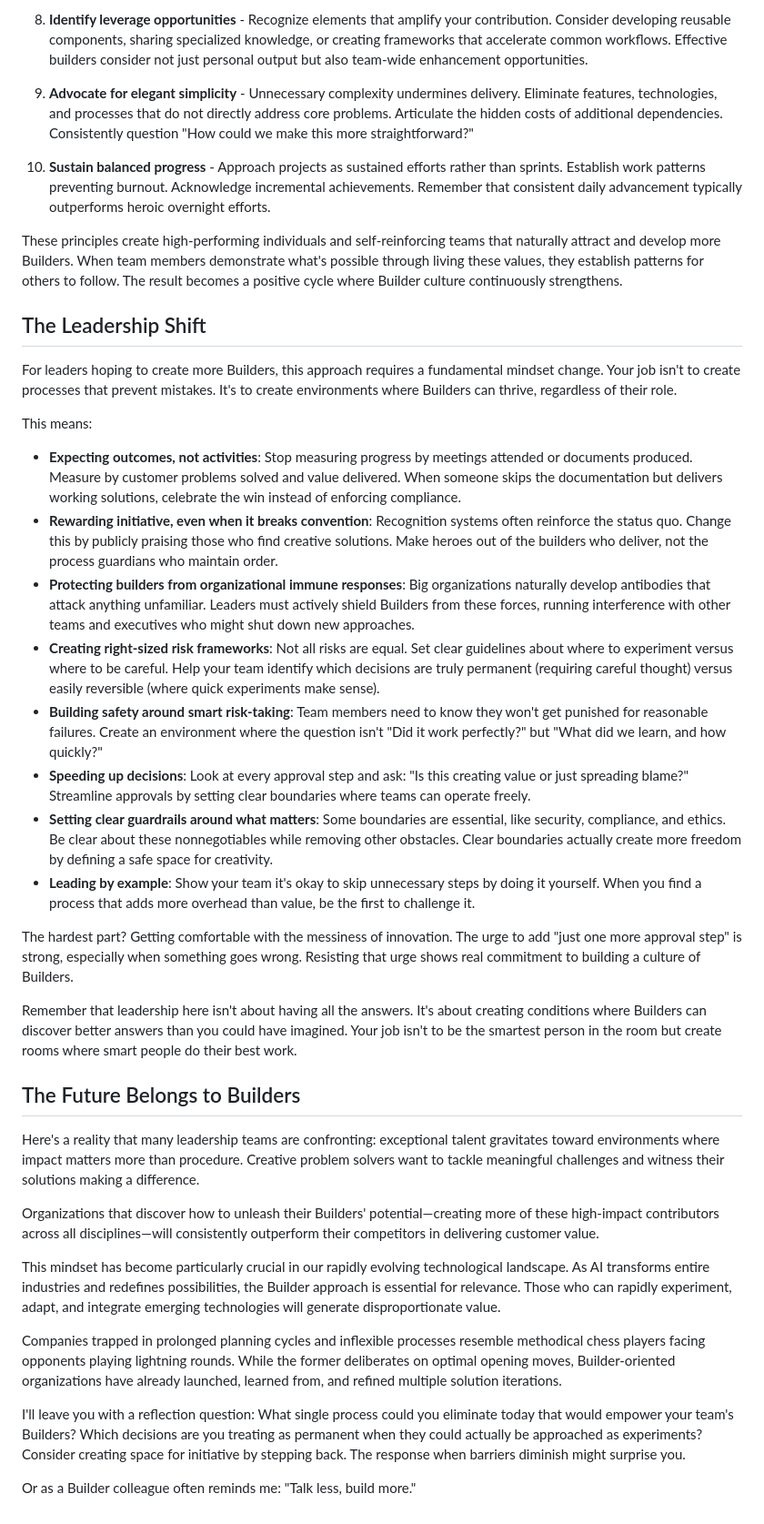
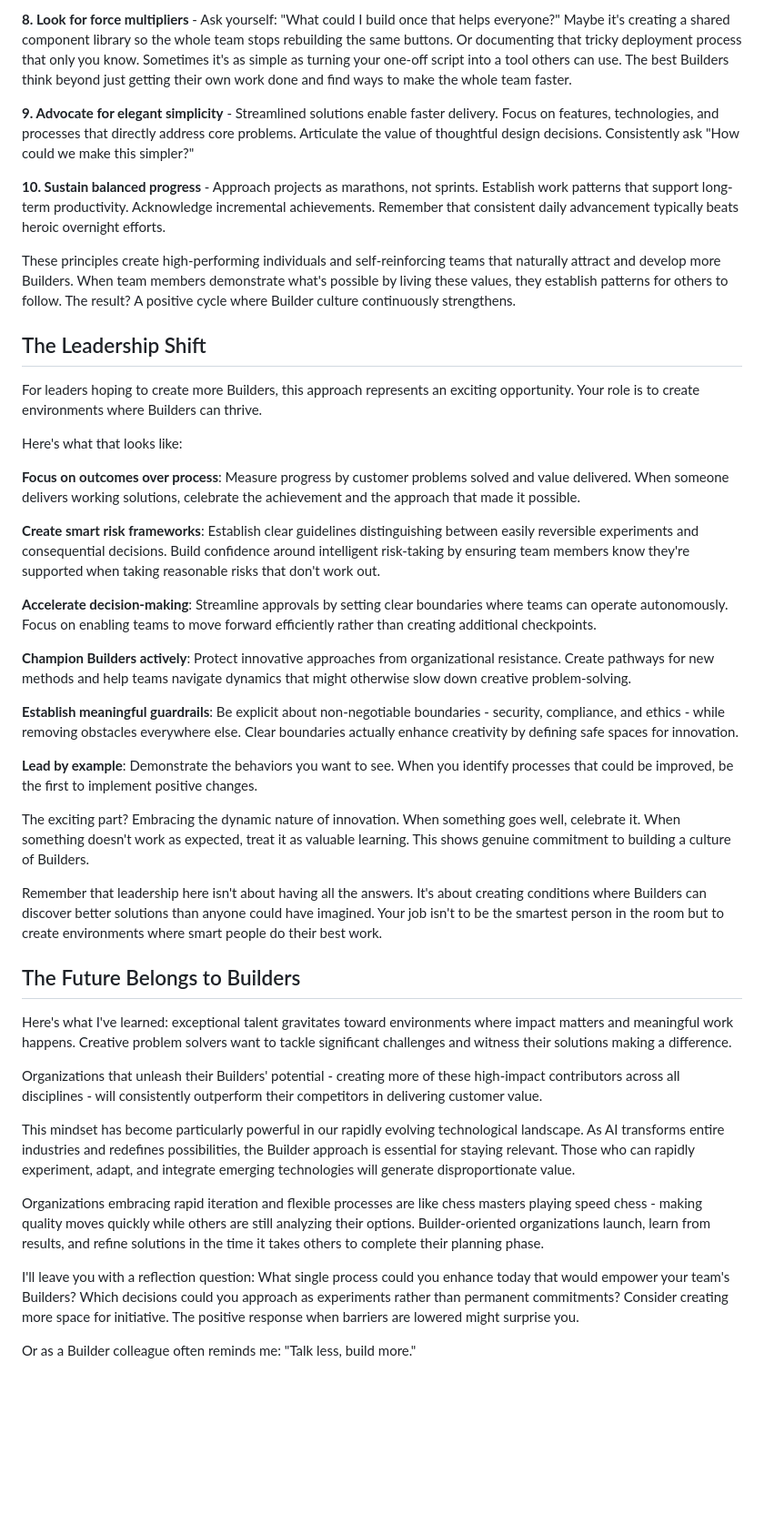
Before and after one commit to da-dumont/personal-site, a Markdown page: content/blog/the-builder-archetype.md, the part around the change printed below. Shown: that part at 91% size. Drawn GitHub-style; blank space fills up the shorter version.

```diff
--- a/content/blog/the-builder-archetype.md
+++ b/content/blog/the-builder-archetype.md
@@ -54,41 +64,44 @@ Drawing from these insights, I've developed principles that define the Builder m
 
-8. **Identify leverage opportunities** - Recognize elements that amplify your contribution. Consider developing reusable components, sharing specialized knowledge, or creating frameworks that accelerate common workflows. Effective builders consider not just personal output but also team-wide enhancement opportunities.
+**8. Look for force multipliers** - Ask yourself: "What could I build once that helps everyone?" Maybe it's creating a shared component library so the whole team stops rebuilding the same buttons. Or documenting that tricky deployment process that only you know. Sometimes it's as simple as turning your one-off script into a tool others can use. The best Builders think beyond just getting their own work done and find ways to make the whole team faster.
 
-9. **Advocate for elegant simplicity** - Unnecessary complexity undermines delivery. Eliminate features, technologies, and processes that do not directly address core problems. Articulate the hidden costs of additional dependencies. Consistently question "How could we make this more straightforward?"
+**9. Advocate for elegant simplicity** - Streamlined solutions enable faster delivery. Focus on features, technologies, and processes that directly address core problems. Articulate the value of thoughtful design decisions. Consistently ask "How could we make this simpler?"
 
-10. **Sustain balanced progress** - Approach projects as sustained efforts rather than sprints. Establish work patterns preventing burnout. Acknowledge incremental achievements. Remember that consistent daily advancement typically outperforms heroic overnight efforts.
+**10. Sustain balanced progress** - Approach projects as marathons, not sprints. Establish work patterns that support long-term productivity. Acknowledge incremental achievements. Remember that consistent daily advancement typically beats heroic overnight efforts.
 
-These principles create high-performing individuals and self-reinforcing teams that naturally attract and develop more Builders. When team members demonstrate what's possible through living these values, they establish patterns for others to follow. The result becomes a positive cycle where Builder culture continuously strengthens.
+These principles create high-performing individuals and self-reinforcing teams that naturally attract and develop more Builders. When team members demonstrate what's possible by living these values, they establish patterns for others to follow. The result? A positive cycle where Builder culture continuously strengthens.
 
 ## The Leadership Shift
 
-For leaders hoping to create more Builders, this approach requires a fundamental mindset change. Your job isn't to create processes that prevent mistakes. It's to create environments where Builders can thrive, regardless of their role.
+For leaders hoping to create more Builders, this approach represents an exciting opportunity. Your role is to create environments where Builders can thrive.
 
-This means:
+Here's what that looks like:
 
-- **Expecting outcomes, not activities**: Stop measuring progress by meetings attended or documents produced. Measure by customer problems solved and value delivered. When someone skips the documentation but delivers working solutions, celebrate the win instead of enforcing compliance.
-- **Rewarding initiative, even when it breaks convention**: Recognition systems often reinforce the status quo. Change this by publicly praising those who find creative solutions. Make heroes out of the builders who deliver, not the process guardians who maintain order.
-- **Protecting builders from organizational immune responses**: Big organizations naturally develop antibodies that attack anything unfamiliar. Leaders must actively shield Builders from these forces, running interference with other teams and executives who might shut down new approaches.
-- **Creating right-sized risk frameworks**: Not all risks are equal. Set clear guidelines about where to experiment versus where to be careful. Help your team identify which decisions are truly permanent (requiring careful thought) versus easily reversible (where quick experiments make sense).
-- **Building safety around smart risk-taking**: Team members need to know they won't get punished for reasonable failures. Create an environment where the question isn't "Did it work perfectly?" but "What did we learn, and how quickly?"
-- **Speeding up decisions**: Look at every approval step and ask: "Is this creating value or just spreading blame?" Streamline approvals by setting clear boundaries where teams can operate freely.
-- **Setting clear guardrails around what matters**: Some boundaries are essential, like security, compliance, and ethics. Be clear about these nonnegotiables while removing other obstacles. Clear boundaries actually create more freedom by defining a safe space for creativity.
-- **Leading by example**: Show your team it's okay to skip unnecessary steps by doing it yourself. When you find a process that adds more overhead than value, be the first to challenge it.
+**Focus on outcomes over process**: Measure progress by customer problems solved and value delivered. When someone delivers working solutions, celebrate the achievement and the approach that made it possible.
 
-The hardest part? Getting comfortable with the messiness of innovation. The urge to add "just one more approval step" is strong, especially when something goes wrong. Resisting that urge shows real commitment to building a culture of Builders.
+**Create smart risk frameworks**: Establish clear guidelines distinguishing between easily reversible experiments and consequential decisions. Build confidence around intelligent risk-taking by ensuring team members know they're supported when taking reasonable risks that don't work out.
 
-Remember that leadership here isn't about having all the answers. It's about creating conditions where Builders can discover better answers than you could have imagined. Your job isn't to be the smartest person in the room but create rooms where smart people do their best work.
+**Accelerate decision-making**: Streamline approvals by setting clear boundaries where teams can operate autonomously. Focus on enabling teams to move forward efficiently rather than creating additional checkpoints.
+
+**Champion Builders actively**: Protect innovative approaches from organizational resistance. Create pathways for new methods and help teams navigate dynamics that might otherwise slow down creative problem-solving.
+
+**Establish meaningful guardrails**: Be explicit about non-negotiable boundaries - security, compliance, and ethics - while removing obstacles everywhere else. Clear boundaries actually enhance creativity by defining safe spaces for innovation.
+
+**Lead by example**: Demonstrate the behaviors you want to see. When you identify processes that could be improved, be the first to implement positive changes.
+
+The exciting part? Embracing the dynamic nature of innovation. When something goes well, celebrate it. When something doesn't work as expected, treat it as valuable learning. This shows genuine commitment to building a culture of Builders.
+
+Remember that leadership here isn't about having all the answers. It's about creating conditions where Builders can discover better solutions than anyone could have imagined. Your job isn't to be the smartest person in the room but to create environments where smart people do their best work.
 
 ## The Future Belongs to Builders
 
-Here's a reality that many leadership teams are confronting: exceptional talent gravitates toward environments where impact matters more than procedure. Creative problem solvers want to tackle meaningful challenges and witness their solutions making a difference.
+Here's what I've learned: exceptional talent gravitates toward environments where impact matters and meaningful work happens. Creative problem solvers want to tackle significant challenges and witness their solutions making a difference.
 
-Organizations that discover how to unleash their Builders' potential—creating more of these high-impact contributors across all disciplines—will consistently outperform their competitors in delivering customer value.
+Organizations that unleash their Builders' potential - creating more of these high-impact contributors across all disciplines - will consistently outperform their competitors in delivering customer value.
 
-This mindset has become particularly crucial in our rapidly evolving technological landscape. As AI transforms entire industries and redefines possibilities, the Builder approach is  essential for relevance. Those who can rapidly experiment, adapt, and integrate emerging technologies will generate disproportionate value.
+This mindset has become particularly powerful in our rapidly evolving technological landscape. As AI transforms entire industries and redefines possibilities, the Builder approach is essential for staying relevant. Those who can rapidly experiment, adapt, and integrate emerging technologies will generate disproportionate value.
 
-Companies trapped in prolonged planning cycles and inflexible processes resemble methodical chess players facing opponents playing lightning rounds. While the former deliberates on optimal opening moves, Builder-oriented organizations have already launched, learned from, and refined multiple solution iterations.
+Organizations embracing rapid iteration and flexible processes are like chess masters playing speed chess - making quality moves quickly while others are still analyzing their options. Builder-oriented organizations launch, learn from results, and refine solutions in the time it takes others to complete their planning phase.
 
-I'll leave you with a reflection question: What single process could you eliminate today that would empower your team's Builders? Which decisions are you treating as permanent when they could actually be approached as experiments? Consider creating space for initiative by stepping back. The response when barriers diminish might surprise you.
+I'll leave you with a reflection question: What single process could you enhance today that would empower your team's Builders? Which decisions could you approach as experiments rather than permanent commitments? Consider creating more space for initiative. The positive response when barriers are lowered might surprise you.
 
 Or as a Builder colleague often reminds me: "Talk less, build more."
```
Also changed, not shown: other parts of content/blog/the-builder-archetype.md (+29 -19 lines).
